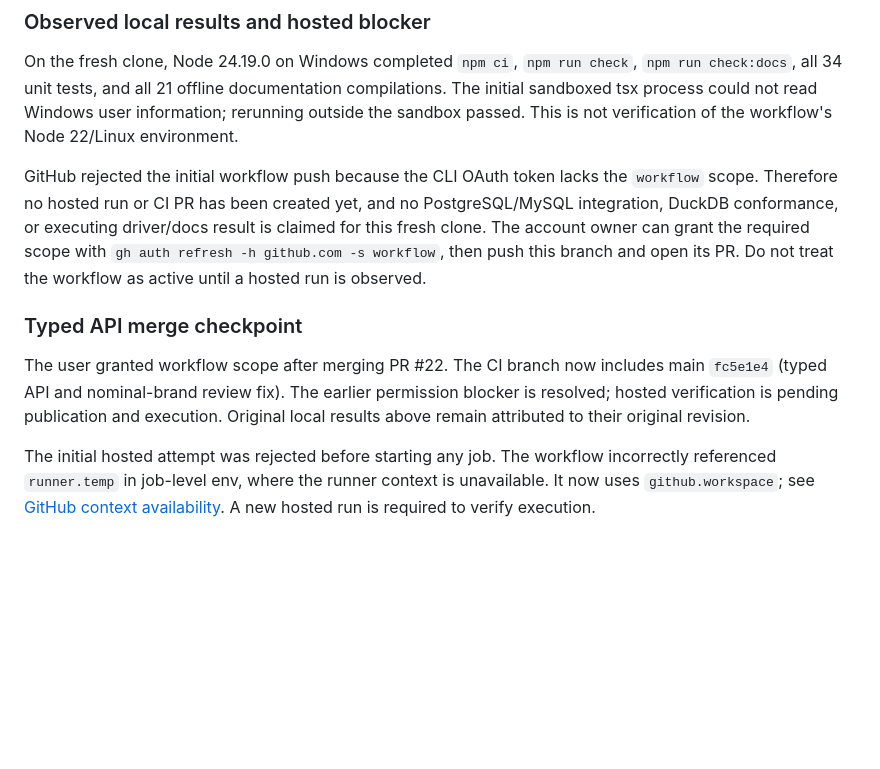
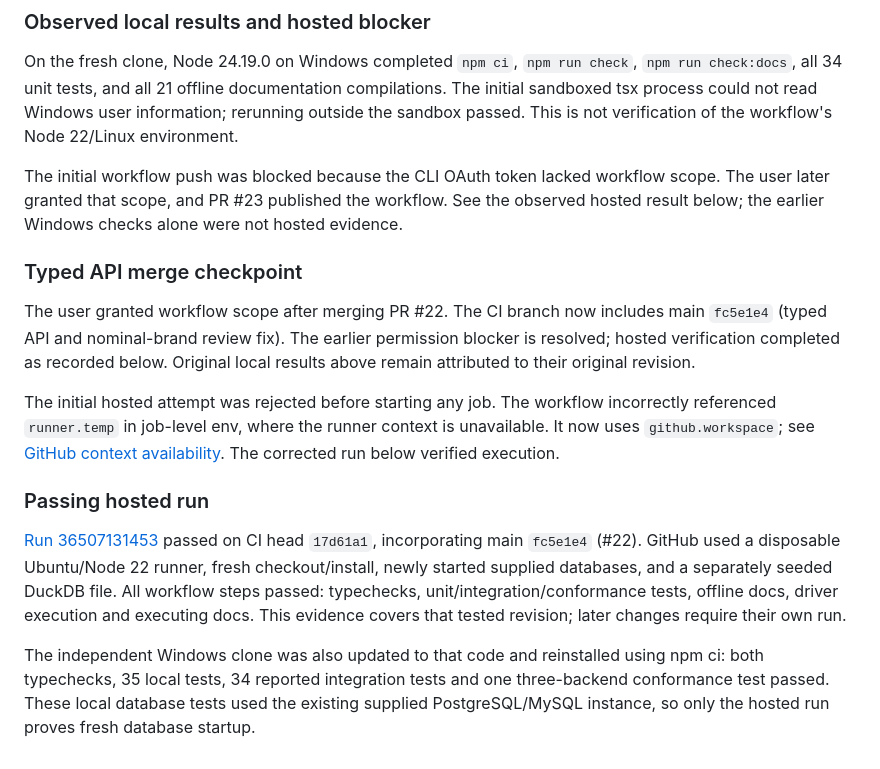
Before and after one commit to poweihuang0817/GoldenAnalyticsChallegne, a Markdown page: docs/CI.md, the part around the change. Drawn GitHub-style; blank space fills up the shorter version.

Commit message:
Record passing fresh-clone CI and reconcile verification history

```diff
--- a/docs/CI.md
+++ b/docs/CI.md
@@ -16,10 +16,16 @@ The separate typed API branch is not covered until this workflow runs on that br
 
 On the fresh clone, Node 24.19.0 on Windows completed `npm ci`, `npm run check`, `npm run check:docs`, all 34 unit tests, and all 21 offline documentation compilations. The initial sandboxed tsx process could not read Windows user information; rerunning outside the sandbox passed. This is not verification of the workflow's Node 22/Linux environment.
 
-GitHub rejected the initial workflow push because the CLI OAuth token lacks the `workflow` scope. Therefore no hosted run or CI PR has been created yet, and no PostgreSQL/MySQL integration, DuckDB conformance, or executing driver/docs result is claimed for this fresh clone. The account owner can grant the required scope with `gh auth refresh -h github.com -s workflow`, then push this branch and open its PR. Do not treat the workflow as active until a hosted run is observed.
+The initial workflow push was blocked because the CLI OAuth token lacked workflow scope. The user later granted that scope, and PR #23 published the workflow. See the observed hosted result below; the earlier Windows checks alone were not hosted evidence.
 
 ### Typed API merge checkpoint
 
-The user granted workflow scope after merging PR #22. The CI branch now includes main `fc5e1e4` (typed API and nominal-brand review fix). The earlier permission blocker is resolved; hosted verification is pending publication and execution. Original local results above remain attributed to their original revision.
+The user granted workflow scope after merging PR #22. The CI branch now includes main `fc5e1e4` (typed API and nominal-brand review fix). The earlier permission blocker is resolved; hosted verification completed as recorded below. Original local results above remain attributed to their original revision.
 
-The initial hosted attempt was rejected before starting any job. The workflow incorrectly referenced `runner.temp` in job-level env, where the runner context is unavailable. It now uses `github.workspace`; see [GitHub context availability](https://docs.github.com/en/actions/reference/workflows-and-actions/contexts#context-availability). A new hosted run is required to verify execution.
+The initial hosted attempt was rejected before starting any job. The workflow incorrectly referenced `runner.temp` in job-level env, where the runner context is unavailable. It now uses `github.workspace`; see [GitHub context availability](https://docs.github.com/en/actions/reference/workflows-and-actions/contexts#context-availability). The corrected run below verified execution.
+
+### Passing hosted run
+
+[Run 36507131453](https://github.com/poweihuang0817/GoldenAnalytics/actions/runs/36507131453) passed on CI head `17d61a1`, incorporating main `fc5e1e4` (#22). GitHub used a disposable Ubuntu/Node 22 runner, fresh checkout/install, newly started supplied databases, and a separately seeded DuckDB file. All workflow steps passed: typechecks, unit/integration/conformance tests, offline docs, driver execution and executing docs. This evidence covers that tested revision; later changes require their own run.
+
+The independent Windows clone was also updated to that code and reinstalled using npm ci: both typechecks, 35 local tests, 34 reported integration tests and one three-backend conformance test passed. These local database tests used the existing supplied PostgreSQL/MySQL instance, so only the hosted run proves fresh database startup.
```
Also changed, not shown: docs/AI-LOG.md (+2 -0 lines).
